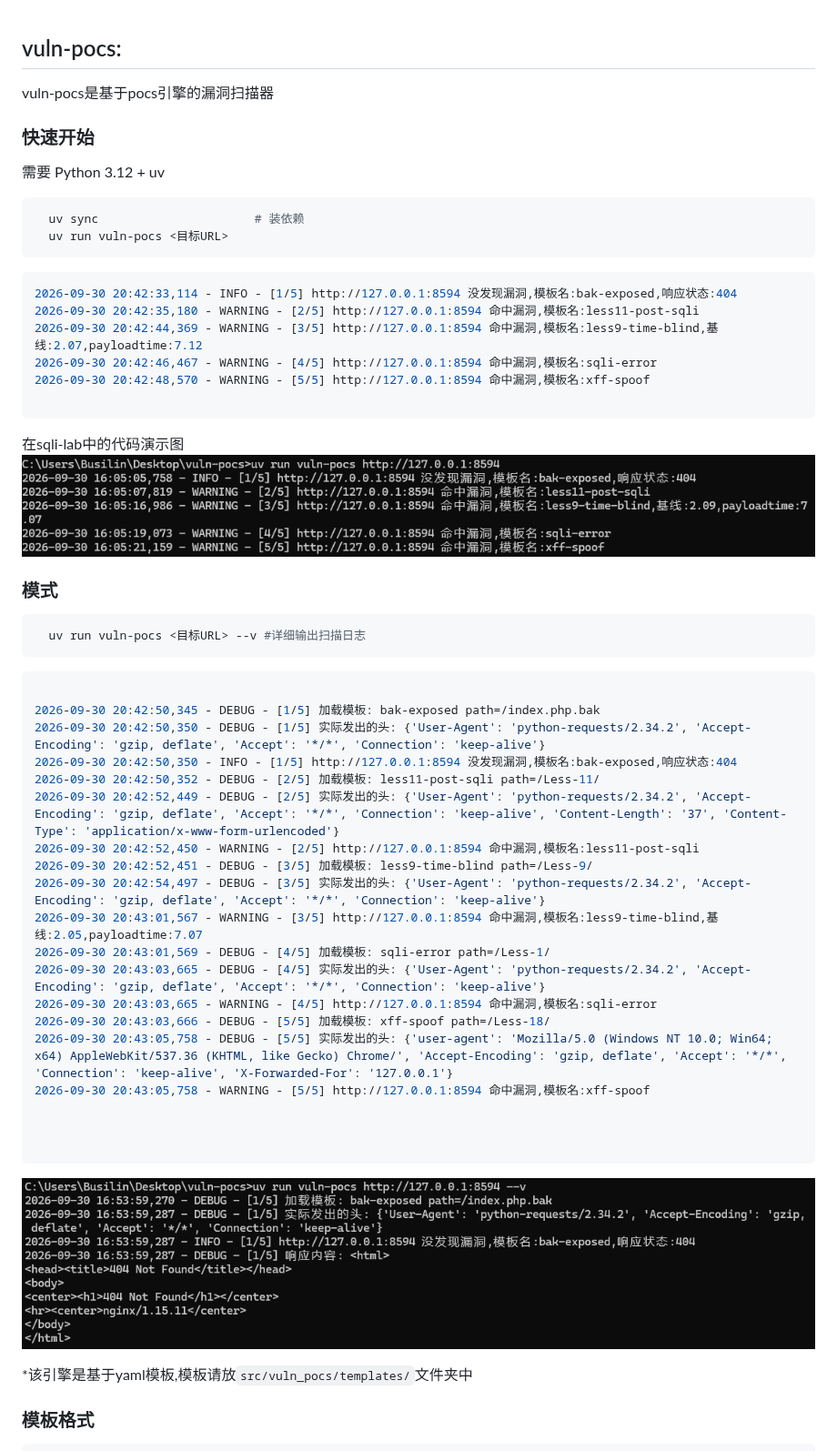
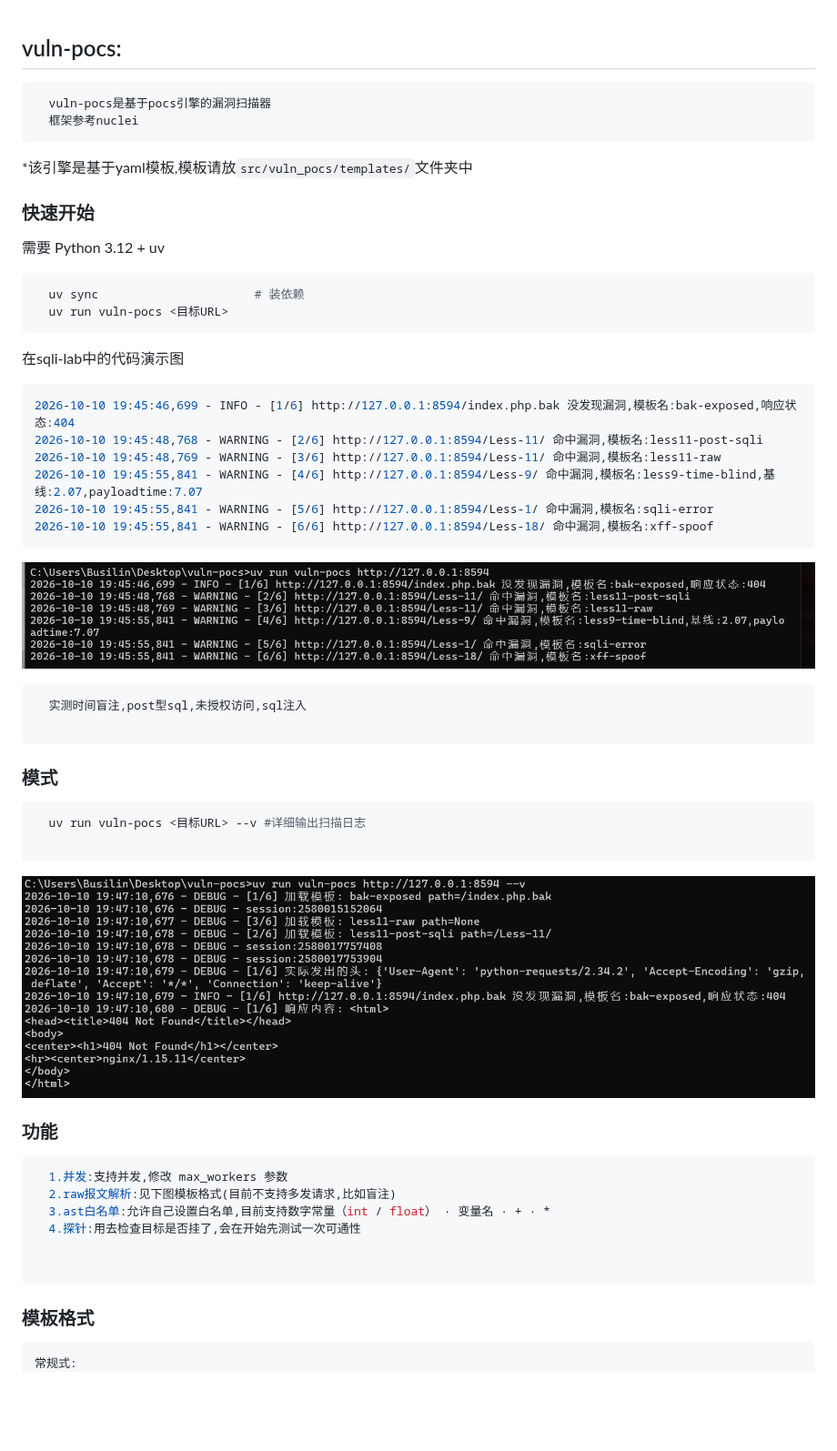
Before and after one commit to zz1244324/vuln-pocs, a Markdown page: README.md, the part around one of its changes. Shown at 91% size. GitHub-like rendering; pictures changed too: docs/d_1.png (added), docs/d_2.png (added); blank space fills up the shorter version.

Commit message:
vuln-pocs 2.0

````diff
--- a/README.md
+++ b/README.md
@@ -1,6 +1,9 @@
 ## vuln-pocs:
+```bash
   vuln-pocs是基于pocs引擎的漏洞扫描器
-
+  框架参考nuclei
+```
+*该引擎是基于yaml模板,模板请放`src/vuln_pocs/templates/`文件夹中
 ### 快速开始
 
 需要 Python 3.12 + uv
@@ -8,50 +11,45 @@
   uv sync                      # 装依赖
   uv run vuln-pocs <目标URL>
 ```
+
+在sqli-lab中的代码演示图
+
 ```bash
-2026-09-30 20:42:33,114 - INFO - [1/5] http://127.0.0.1:8594 没发现漏洞,模板名:bak-exposed,响应状态:404
-2026-09-30 20:42:35,180 - WARNING - [2/5] http://127.0.0.1:8594 命中漏洞,模板名:less11-post-sqli
-2026-09-30 20:42:44,369 - WARNING - [3/5] http://127.0.0.1:8594 命中漏洞,模板名:less9-time-blind,基线:2.07,payloadtime:7.12
-2026-09-30 20:42:46,467 - WARNING - [4/5] http://127.0.0.1:8594 命中漏洞,模板名:sqli-error
-2026-09-30 20:42:48,570 - WARNING - [5/5] http://127.0.0.1:8594 命中漏洞,模板名:xff-spoof
+2026-10-10 19:45:46,699 - INFO - [1/6] http://127.0.0.1:8594/index.php.bak 没发现漏洞,模板名:bak-exposed,响应状态:404
+2026-10-10 19:45:48,768 - WARNING - [2/6] http://127.0.0.1:8594/Less-11/ 命中漏洞,模板名:less11-post-sqli
+2026-10-10 19:45:48,769 - WARNING - [3/6] http://127.0.0.1:8594/Less-11/ 命中漏洞,模板名:less11-raw
+2026-10-10 19:45:55,841 - WARNING - [4/6] http://127.0.0.1:8594/Less-9/ 命中漏洞,模板名:less9-time-blind,基线:2.07,payloadtime:7.07
+2026-10-10 19:45:55,841 - WARNING - [5/6] http://127.0.0.1:8594/Less-1/ 命中漏洞,模板名:sqli-error
+2026-10-10 19:45:55,841 - WARNING - [6/6] http://127.0.0.1:8594/Less-18/ 命中漏洞,模板名:xff-spoof
+```
+
+![运行效果](docs/d_1.png)
+
+```bash
+  实测时间盲注,post型sql,未授权访问,sql注入
 
 ```
-在sqli-lab中的代码演示图
-![运行效果](docs/run-demo-1.png)
-
 
 ### 模式
 ```bash
   uv run vuln-pocs <目标URL> --v #详细输出扫描日志
+
 ```
+![加--v运行效果](docs/d_2.png)
+
+### 功能
+
 ```bash
-
-2026-09-30 20:42:50,345 - DEBUG - [1/5] 加载模板: bak-exposed path=/index.php.bak
-2026-09-30 20:42:50,350 - DEBUG - [1/5] 实际发出的头: {'User-Agent': 'python-requests/2.34.2', 'Accept-Encoding': 'gzip, deflate', 'Accept': '*/*', 'Connection': 'keep-alive'}
-2026-09-30 20:42:50,350 - INFO - [1/5] http://127.0.0.1:8594 没发现漏洞,模板名:bak-exposed,响应状态:404
-2026-09-30 20:42:50,352 - DEBUG - [2/5] 加载模板: less11-post-sqli path=/Less-11/
-2026-09-30 20:42:52,449 - DEBUG - [2/5] 实际发出的头: {'User-Agent': 'python-requests/2.34.2', 'Accept-Encoding': 'gzip, deflate', 'Accept': '*/*', 'Connection': 'keep-alive', 'Content-Length': '37', 'Content-Type': 'application/x-www-form-urlencoded'}
-2026-09-30 20:42:52,450 - WARNING - [2/5] http://127.0.0.1:8594 命中漏洞,模板名:less11-post-sqli
-2026-09-30 20:42:52,451 - DEBUG - [3/5] 加载模板: less9-time-blind path=/Less-9/
-2026-09-30 20:42:54,497 - DEBUG - [3/5] 实际发出的头: {'User-Agent': 'python-requests/2.34.2', 'Accept-Encoding': 'gzip, deflate', 'Accept': '*/*', 'Connection': 'keep-alive'}
-2026-09-30 20:43:01,567 - WARNING - [3/5] http://127.0.0.1:8594 命中漏洞,模板名:less9-time-blind,基线:2.05,payloadtime:7.07
-2026-09-30 20:43:01,569 - DEBUG - [4/5] 加载模板: sqli-error path=/Less-1/
-2026-09-30 20:43:03,665 - DEBUG - [4/5] 实际发出的头: {'User-Agent': 'python-requests/2.34.2', 'Accept-Encoding': 'gzip, deflate', 'Accept': '*/*', 'Connection': 'keep-alive'}
-2026-09-30 20:43:03,665 - WARNING - [4/5] http://127.0.0.1:8594 命中漏洞,模板名:sqli-error
-2026-09-30 20:43:03,666 - DEBUG - [5/5] 加载模板: xff-spoof path=/Less-18/
-2026-09-30 20:43:05,758 - DEBUG - [5/5] 实际发出的头: {'user-agent': 'Mozilla/5.0 (Windows NT 10.0; Win64; x64) AppleWebKit/537.36 (KHTML, like Gecko) Chrome/', 'Accept-Encoding': 'gzip, deflate', 'Accept': '*/*', 'Connection': 'keep-alive', 'X-Forwarded-For': '127.0.0.1'}
-2026-09-30 20:43:05,758 - WARNING - [5/5] http://127.0.0.1:8594 命中漏洞,模板名:xff-spoof
-
+  1.并发:支持并发,修改 max_workers 参数
+  2.raw报文解析:见下图模板格式(目前不支持多发请求,比如盲注)
+  3.ast白名单:允许自己设置白名单,目前支持数字常量（int / float） · 变量名 · + · *
+  4.探针:用去检查目标是否挂了,会在开始先测试一次可通性
 
 
 ```
-![加--v运行效果](docs/run-demo-2.png)
-
-
-*该引擎是基于yaml模板,模板请放`src/vuln_pocs/templates/`文件夹中
-
 ### 模板格式
 ```bash
+常规式:
   name: #模板名
   request:
     method: #请求方式
````
Also changed, not shown: other parts of README.md (+29 -12 lines).
